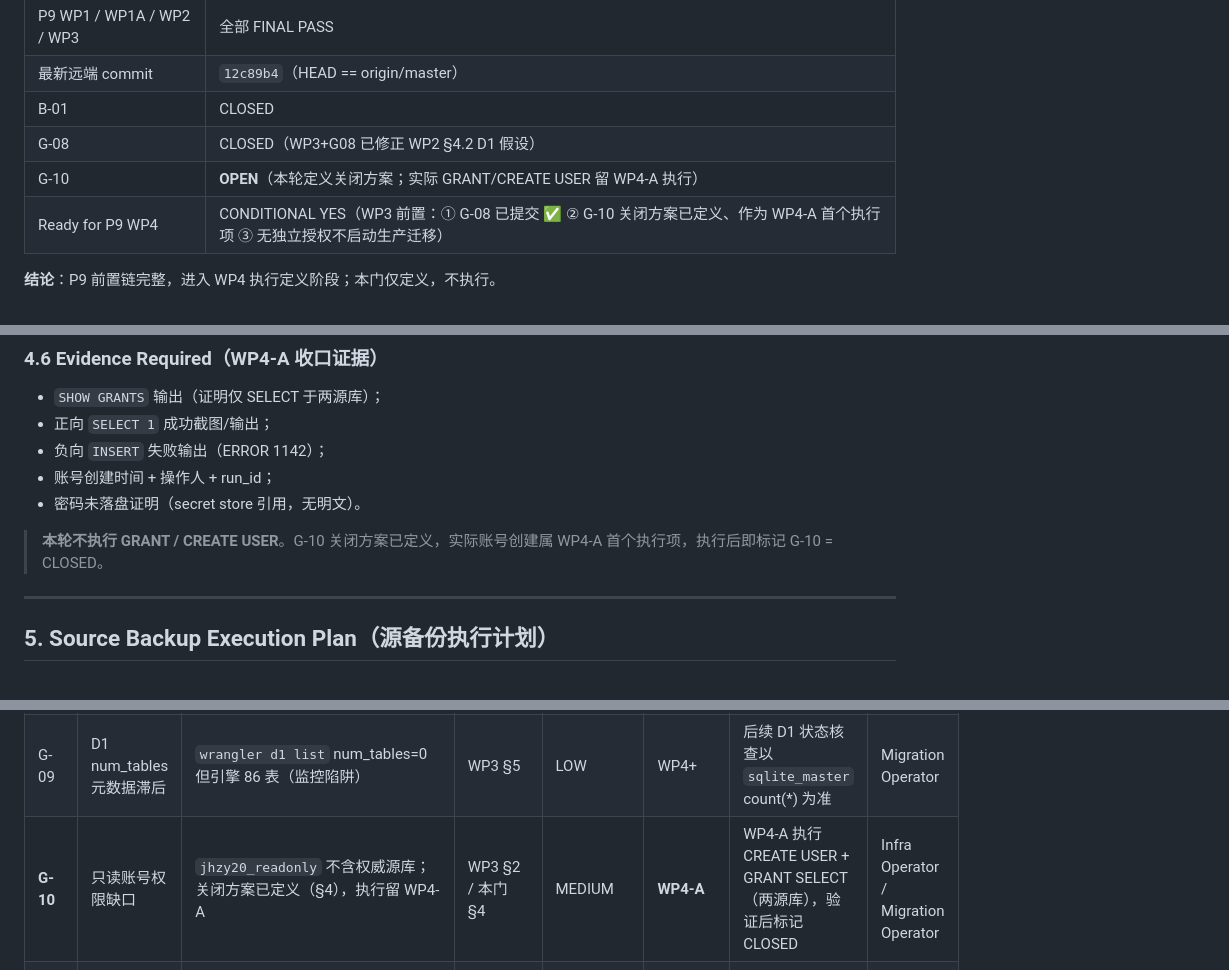
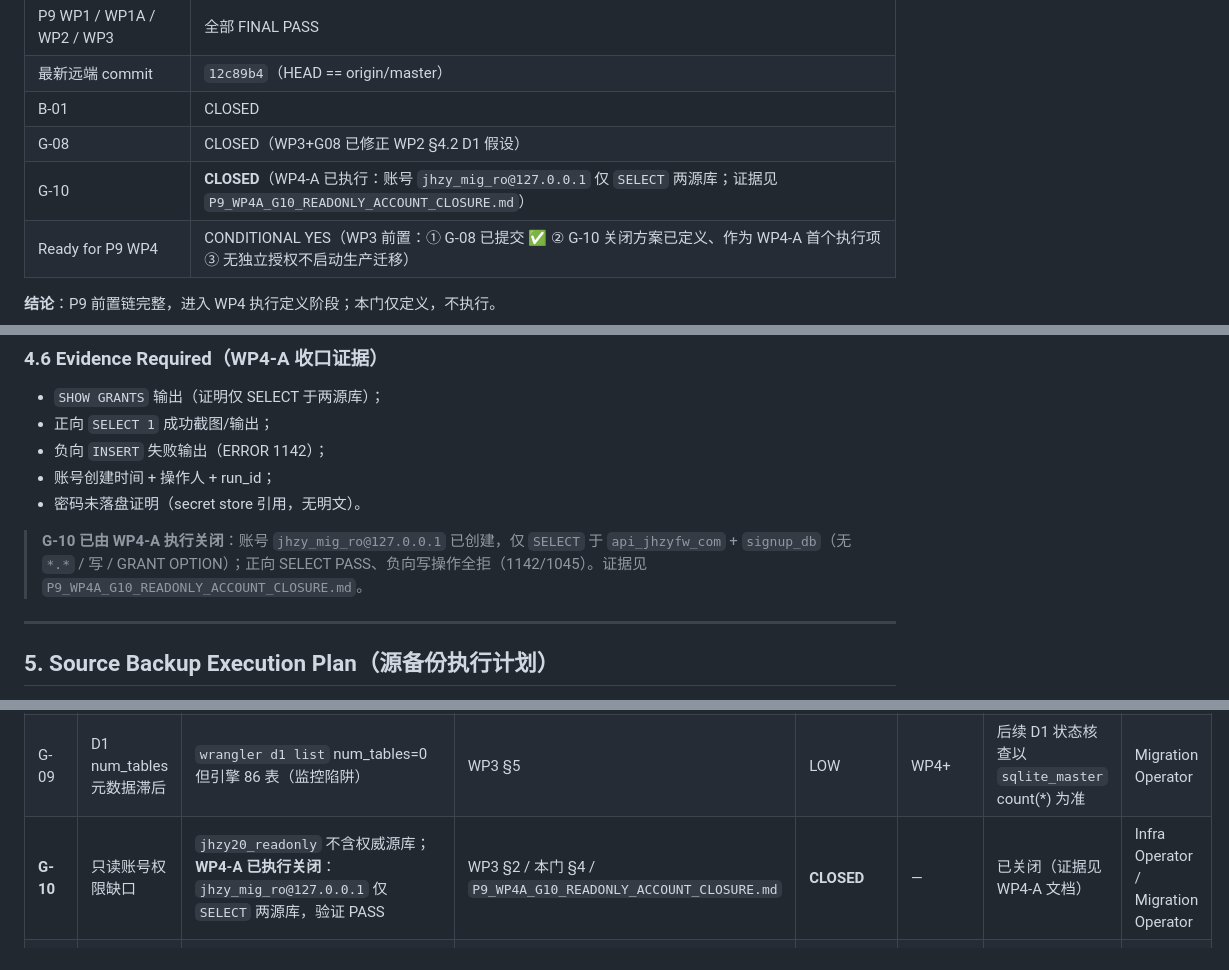
Before and after one commit to zzz7491/jhzy2018, a Markdown page: docs/production-audit/P9_WP4_PRODUCTION_MIGRATION_EXECUTION_DEFINITION.md, 3 parts joined by grey strips. Drawn GitHub-style.

Commit message:
docs(migration): close P9 WP4-A readonly account gap

```diff
--- a/docs/production-audit/P9_WP4_PRODUCTION_MIGRATION_EXECUTION_DEFINITION.md
+++ b/docs/production-audit/P9_WP4_PRODUCTION_MIGRATION_EXECUTION_DEFINITION.md
@@ -16,7 +16,7 @@
 | 最新远端 commit | `12c89b4`（HEAD == origin/master） |
 | B-01 | CLOSED |
 | G-08 | CLOSED（WP3+G08 已修正 WP2 §4.2 D1 假设） |
-| G-10 | **OPEN**（本轮定义关闭方案；实际 GRANT/CREATE USER 留 WP4-A 执行） |
+| G-10 | **CLOSED**（WP4-A 已执行：账号 `jhzy_mig_ro@127.0.0.1` 仅 `SELECT` 两源库；证据见 `P9_WP4A_G10_READONLY_ACCOUNT_CLOSURE.md`） |
 | Ready for P9 WP4 | CONDITIONAL YES（WP3 前置：① G-08 已提交 ✅ ② G-10 关闭方案已定义、作为 WP4-A 首个执行项 ③ 无独立授权不启动生产迁移） |
 
 **结论**：P9 前置链完整，进入 WP4 执行定义阶段；本门仅定义，不执行。
@@ -139,7 +139,7 @@ DROP USER 'jhzy_mig_ro'@'127.0.0.1';
 - 账号创建时间 + 操作人 + run_id；
 - 密码未落盘证明（secret store 引用，无明文）。
 
-> **本轮不执行 GRANT / CREATE USER**。G-10 关闭方案已定义，实际账号创建属 WP4-A 首个执行项，执行后即标记 G-10 = CLOSED。
+> **G-10 已由 WP4-A 执行关闭**：账号 `jhzy_mig_ro@127.0.0.1` 已创建，仅 `SELECT` 于 `api_jhzyfw_com` + `signup_db`（无 `*.*` / 写 / GRANT OPTION）；正向 SELECT PASS、负向写操作全拒（1142/1045）。证据见 `P9_WP4A_G10_READONLY_ACCOUNT_CLOSURE.md`。
 
 ---
 
@@ -411,7 +411,7 @@ SC-01 row conservation FAIL / SC-02 identity duplicate / SC-03 orphan relation /
 | G-06 | 混合 collation | 源 `system_config`=`utf8_general_ci` + 15 表 `utf8mb4_unicode_ci` | WP3 §2 | LOW | WP4-E | 源侧不强制改；目标按 D1 设计收敛 | Migration Operator |
 | G-07 | 备份表冗余 | `*_old_*`/`*_backup_*` 历史表（含 `id_pool_old_20260214` 155,461 行） | WP3 §2 | LOW | WP4-E | 按 P8-3 WP2 裁定 DROP/ARCHIVE（快照保留，不丢） | Migration Operator |
 | G-09 | D1 num_tables 元数据滞后 | `wrangler d1 list` num_tables=0 但引擎 86 表（监控陷阱） | WP3 §5 | LOW | WP4+ | 后续 D1 状态核查以 `sqlite_master` count(*) 为准 | Migration Operator |
-| **G-10** | 只读账号权限缺口 | `jhzy20_readonly` 不含权威源库；关闭方案已定义（§4），执行留 WP4-A | WP3 §2 / 本门 §4 | MEDIUM | **WP4-A** | WP4-A 执行 CREATE USER + GRANT SELECT（两源库），验证后标记 CLOSED | Infra Operator / Migration Operator |
+| **G-10** | 只读账号权限缺口 | `jhzy20_readonly` 不含权威源库；**WP4-A 已执行关闭**：`jhzy_mig_ro@127.0.0.1` 仅 `SELECT` 两源库，验证 PASS | WP3 §2 / 本门 §4 / `P9_WP4A_G10_READONLY_ACCOUNT_CLOSURE.md` | **CLOSED** | — | 已关闭（证据见 WP4-A 文档） | Infra Operator / Migration Operator |
 | W4-01 | D1Target 生产写适配器 | P8-3 演练用 MemoryTarget；生产 D1 写路径（Cloudflare 生产 token）未验证 | P8-3 WP6 §1 / 本门 §8.1 | UNKNOWN | WP4-B/E | WP4 执行轮以最小写验证 D1 写入（如先写 1 行测试表后 rollback） | Migration Operator |
 | W4-02 | B0 seed skip 模式 | 生产 D1 已 seed，WP4 须 SKIP B0 避免重复插入 | 本门 §8.1/§8.2 | PARTIAL | WP4-E | 工具链确认 B0 在 production-mode 跳过 seed 插入，仅留 user_favorites EXCLUDED | Migration Operator |
 | W4-03 | 生产 D1 新 checkpoint | 生产 D1 为新目标，checkpoint `doneTables` 须起始空 | 本门 §8.1 | PARTIAL | WP4-E | 执行轮确认 checkpoint 重置/隔离，不跳过批次 | Migration Operator |
```
Also changed, not shown: other parts of docs/production-audit/P9_WP4_PRODUCTION_MIGRATION_EXECUTION_DEFINITION.md (+2 -2 lines), docs/production-audit/P9_WP4A_G10_READONLY_ACCOUNT_CLOSURE.md (added, +202 -0 lines).
